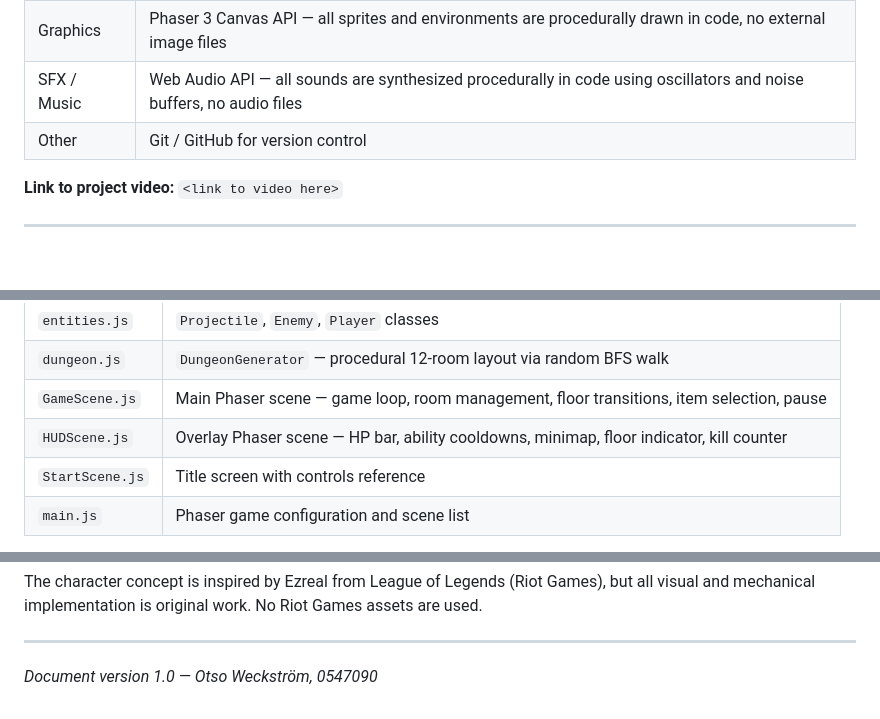
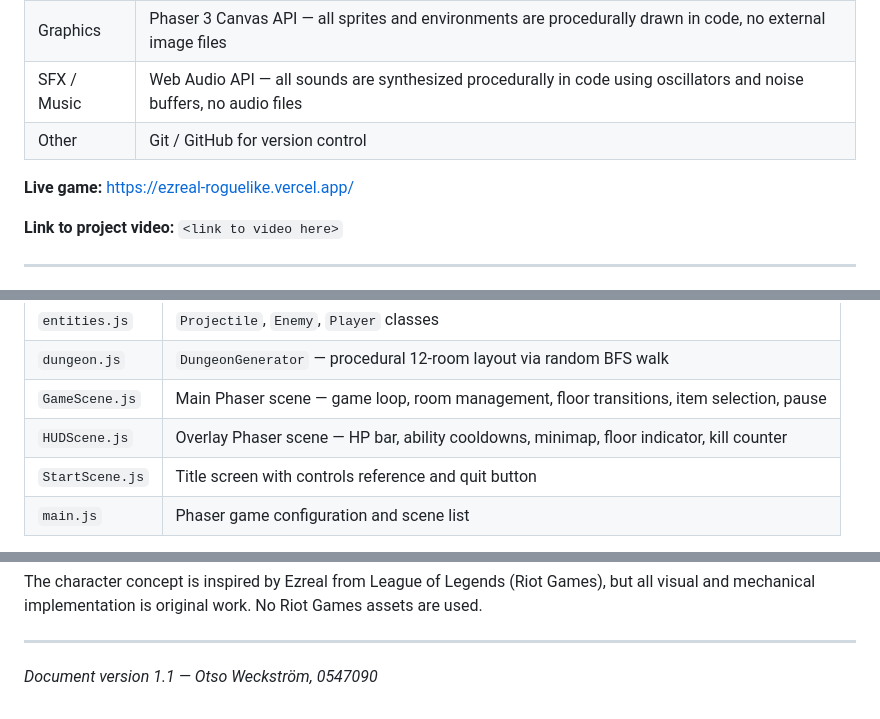
Before and after one commit to otsoweckstrom/ezreal-roguelike-, a Markdown page: GDD_Ezreals_Descent.md, 3 parts joined by grey strips. Rendered like a GitHub page; blank space fills up the shorter version.

```diff
--- a/GDD_Ezreals_Descent.md
+++ b/GDD_Ezreals_Descent.md
@@ -13,6 +13,8 @@
 | Graphics | Phaser 3 Canvas API — all sprites and environments are procedurally drawn in code, no external image files |
 | SFX / Music | Web Audio API — all sounds are synthesized procedurally in code using oscillators and noise buffers, no audio files |
 | Other | Git / GitHub for version control |
+
+**Live game:** https://ezreal-roguelike.vercel.app/
 
 **Link to project video:** `<link to video here>`
 
@@ -208,7 +217,7 @@ The codebase is split across six JavaScript files loaded in order:
 | `dungeon.js` | `DungeonGenerator` — procedural 12-room layout via random BFS walk |
 | `GameScene.js` | Main Phaser scene — game loop, room management, floor transitions, item selection, pause |
 | `HUDScene.js` | Overlay Phaser scene — HP bar, ability cooldowns, minimap, floor indicator, kill counter |
-| `StartScene.js` | Title screen with controls reference |
+| `StartScene.js` | Title screen with controls reference and quit button |
 | `main.js` | Phaser game configuration and scene list |
 
 **Floor persistence**: Player stats and collected upgrades are serialised into a plain object and passed to `scene.restart()` via Phaser's scene data API when descending floors, avoiding the need for localStorage or a backend.
@@ -250,4 +259,4 @@ The character concept is inspired by Ezreal from League of Legends (Riot Games),
 
 ---
 
-*Document version 1.0 — Otso Weckström, 0547090*
+*Document version 1.1 — Otso Weckström, 0547090*
```
Also changed, not shown: other parts of GDD_Ezreals_Descent.md (+11 -4 lines).
